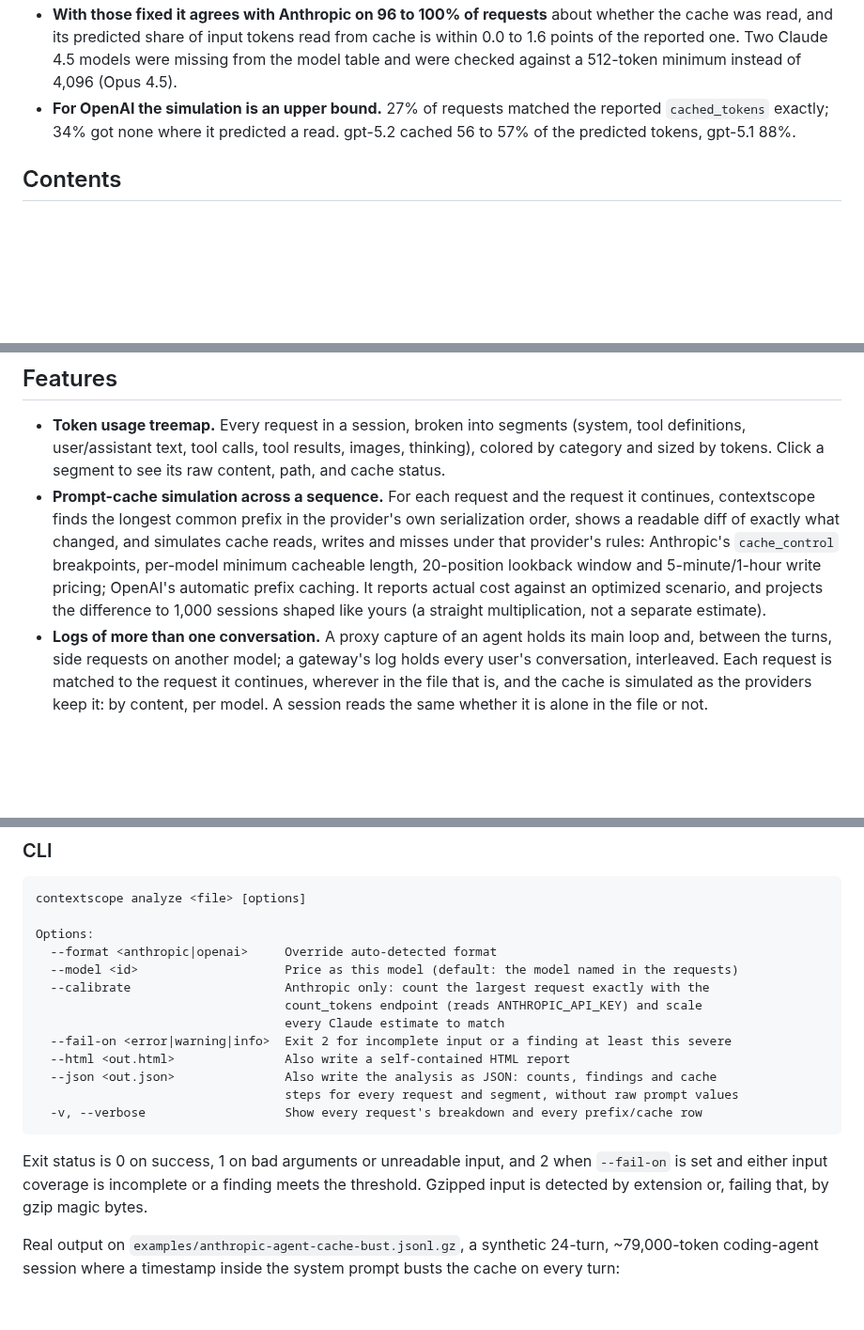
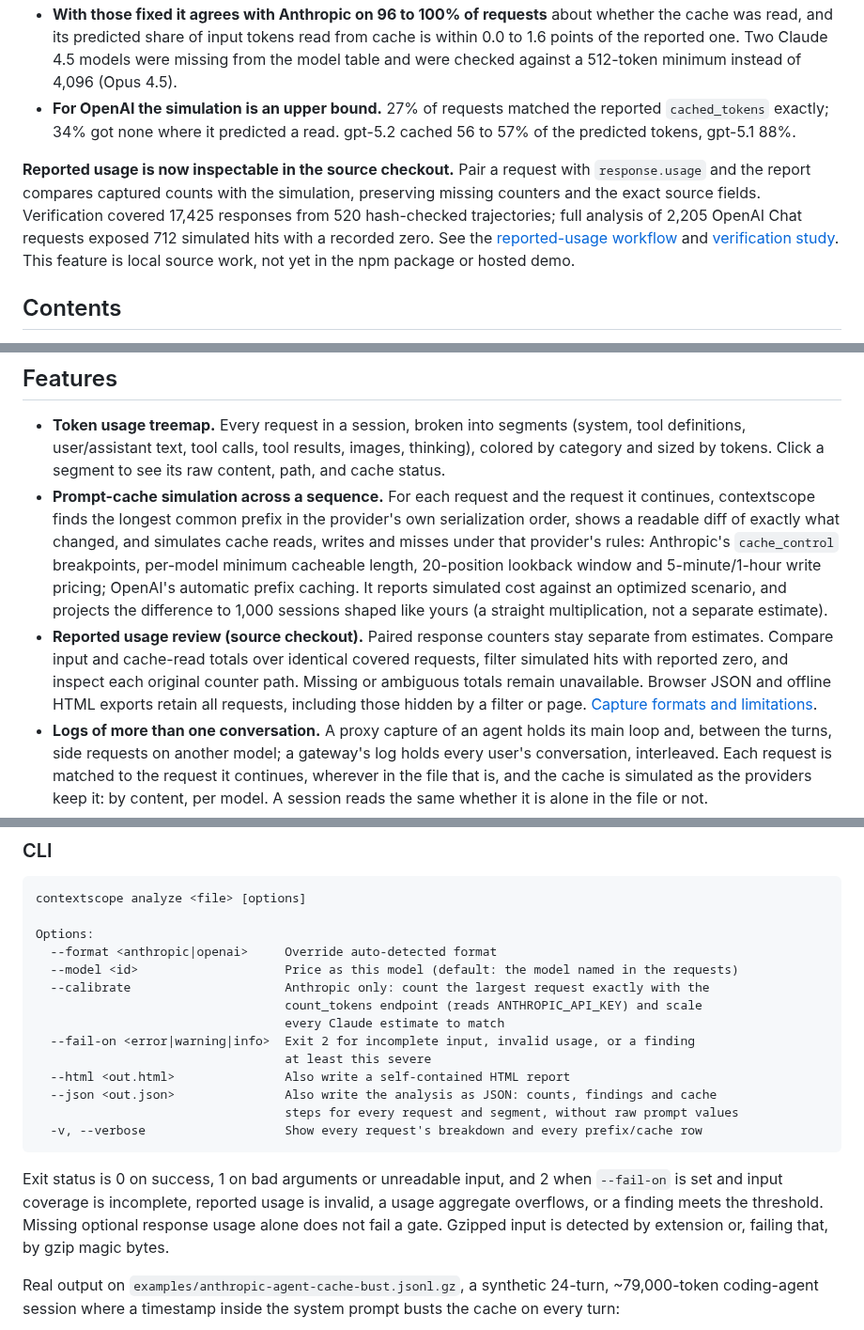
Before and after one commit to antonsoo/contextscope, a Markdown page: README.md, 3 parts joined by grey strips. Shown at 94% size. Rendered like a GitHub page; blank space fills up the shorter version.

Commit message:
docs: verify reported usage against public agent trajectories

````diff
--- a/README.md
+++ b/README.md
@@ -54,6 +54,14 @@ gpt-5.1 and gpt-5.2.
   `cached_tokens` exactly; 34% got none where it predicted a read. gpt-5.2 cached 56 to 57% of
   the predicted tokens, gpt-5.1 88%.
 
+**Reported usage is now inspectable in the source checkout.** Pair a request with
+`response.usage` and the report compares captured counts with the simulation,
+preserving missing counters and the exact source fields. Verification covered
+17,425 responses from 520 hash-checked trajectories; full analysis of 2,205 OpenAI
+Chat requests exposed 712 simulated hits with a recorded zero. See the
+[reported-usage workflow](docs/reported-usage.md) and [verification study](studies/reported-usage/README.md).
+This feature is local source work, not yet in the npm package or hosted demo.
+
 ## Contents
 
 - [Quickstart](#quickstart)
@@ -103,9 +111,15 @@ drop a request file, paste one, or click a built-in example.
   simulates cache reads, writes and misses under that provider's rules:
   Anthropic's `cache_control` breakpoints, per-model minimum cacheable length,
   20-position lookback window and 5-minute/1-hour write pricing; OpenAI's
-  automatic prefix caching. It reports actual cost against an optimized
+  automatic prefix caching. It reports simulated cost against an optimized
   scenario, and projects the difference to 1,000 sessions shaped like yours (a
   straight multiplication, not a separate estimate).
+- **Reported usage review (source checkout).** Paired response counters stay
+  separate from estimates. Compare input and cache-read totals over identical
+  covered requests, filter simulated hits with reported zero, and inspect each
+  original counter path. Missing or ambiguous totals remain unavailable.
+  Browser JSON and offline HTML exports retain all requests, including those
+  hidden by a filter or page. [Capture formats and limitations](docs/reported-usage.md).
 - **Logs of more than one conversation.** A proxy capture of an agent holds
   its main loop and, between the turns, side requests on another model; a
   gateway's log holds every user's conversation, interleaved. Each request is
@@ -155,7 +169,8 @@ Options:
   --calibrate                     Anthropic only: count the largest request exactly with the
                                   count_tokens endpoint (reads ANTHROPIC_API_KEY) and scale
                                   every Claude estimate to match
-  --fail-on <error|warning|info>  Exit 2 for incomplete input or a finding at least this severe
+  --fail-on <error|warning|info>  Exit 2 for incomplete input, invalid usage, or a finding
+                                  at least this severe
   --html <out.html>               Also write a self-contained HTML report
   --json <out.json>               Also write the analysis as JSON: counts, findings and cache
                                   steps for every request and segment, without raw prompt values
@@ -163,8 +178,9 @@ Options:
 ```
 
 Exit status is 0 on success, 1 on bad arguments or unreadable input, and 2
-when `--fail-on` is set and either input coverage is incomplete or a finding
-meets the threshold. Gzipped input is detected by
+when `--fail-on` is set and input coverage is incomplete, reported usage is
+invalid, a usage aggregate overflows, or a finding meets the threshold.
+Missing optional response usage alone does not fail a gate. Gzipped input is detected by
 extension or, failing that, by gzip magic bytes.
 
 Real output on `examples/anthropic-agent-cache-bust.jsonl.gz`, a synthetic
````
Also changed, not shown: other parts of README.md (+11 -3 lines), CHANGELOG.md (+17 -0 lines), docs/reported-usage.md (added, +158 -0 lines), studies/reported-usage/README.md (added, +130 -0 lines), docs/assets/reported-usage-desktop.png (added), docs/assets/reported-usage-mobile.png (added), docs/assets/reported-usage-offline.png (added), docs/assets/reported-usage-terminal.png (added), 3 other files.
